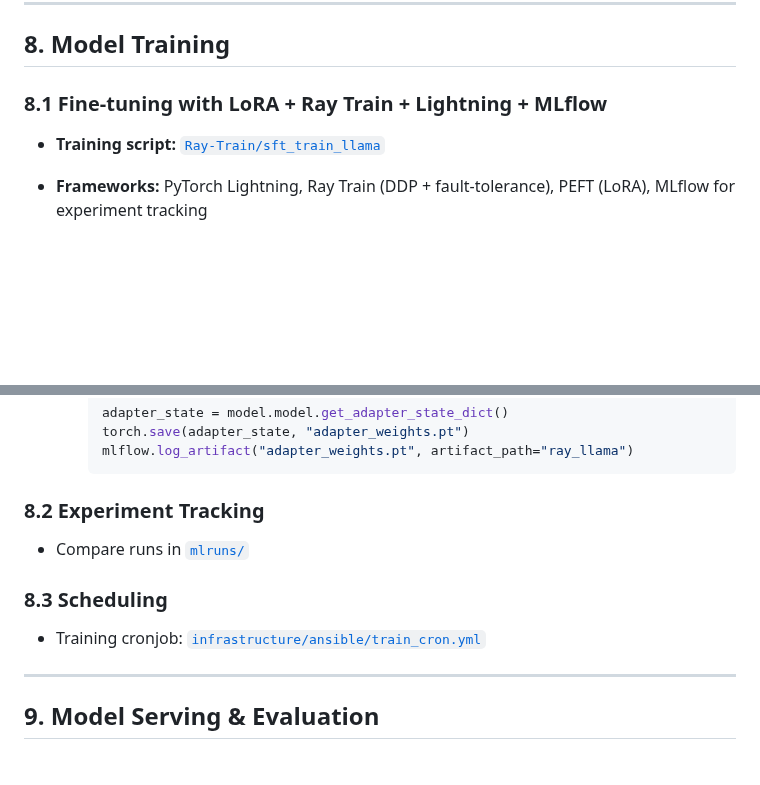
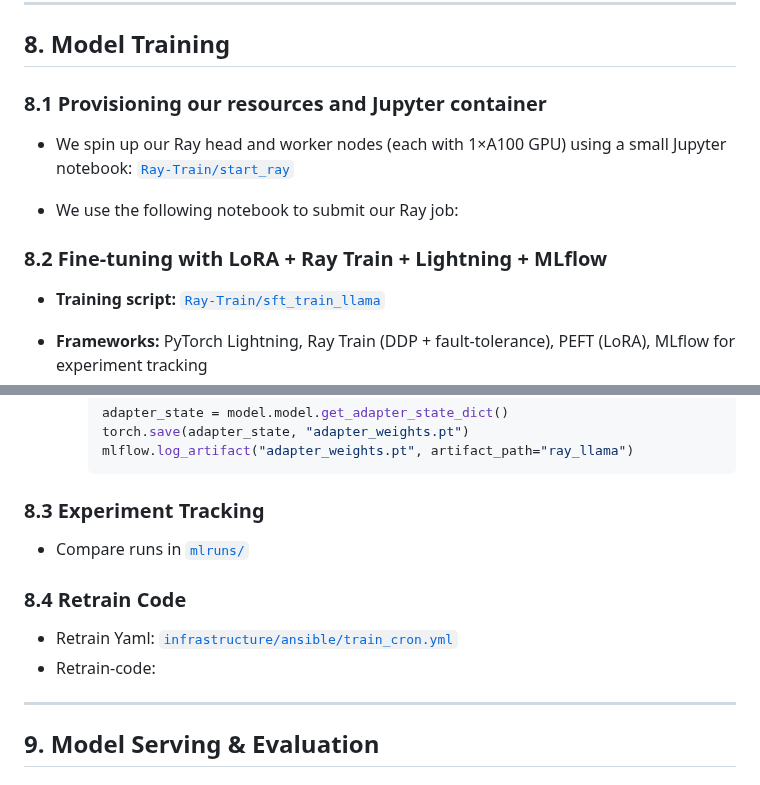
Before and after one commit to shettynitis/LLM_LegalDocSummarization, a Markdown page: README.md, 2 parts joined by grey strips. Drawn GitHub-style; blank space fills up the shorter version.

````diff
--- a/README.md
+++ b/README.md
@@ -192,7 +192,12 @@ Steps handled in [`data_preprocessing.py`](https://github.com/shettynitis/LLM_Le
 
 ## 8. Model Training
 
-### 8.1 Fine-tuning with LoRA + Ray Train + Lightning + MLflow
+### 8.1 Provisioning our resources and Jupyter container
+- We spin up our Ray head and worker nodes (each with 1×A100 GPU) using a small Jupyter notebook: [`Ray-Train/start_ray`](Ray-Train/submit_ray.py)
+
+- We use the following notebook to submit our Ray job:
+
+### 8.2 Fine-tuning with LoRA + Ray Train + Lightning + MLflow
 
 - **Training script:** [`Ray-Train/sft_train_llama`](Ray-Train/sft_train_llama.py)
 - **Frameworks:** PyTorch Lightning, Ray Train (DDP + fault‐tolerance), PEFT (LoRA), MLflow for experiment tracking
@@ -210,13 +215,14 @@ Steps handled in [`data_preprocessing.py`](https://github.com/shettynitis/LLM_Le
     ```
 
 
-### 8.2 Experiment Tracking
+### 8.3 Experiment Tracking
 
 - Compare runs in [`mlruns/`](http://129.114.25.240:8000/#/experiments/2?searchFilter=&orderByKey=attributes.start_time&orderByAsc=false&startTime=ALL&lifecycleFilter=Active&modelVersionFilter=All+Runs&datasetsFilter=W10%3D)
 
-### 8.3 Scheduling
+### 8.4 Retrain Code
 
-- Training cronjob: [`infrastructure/ansible/train_cron.yml`](infrastructure/ansible/train_cron.yml)
+- Retrain Yaml: [`infrastructure/ansible/train_cron.yml`](infrastructure/ansible/train_cron.yml)
+- Retrain-code:
 
 ---
 
````
